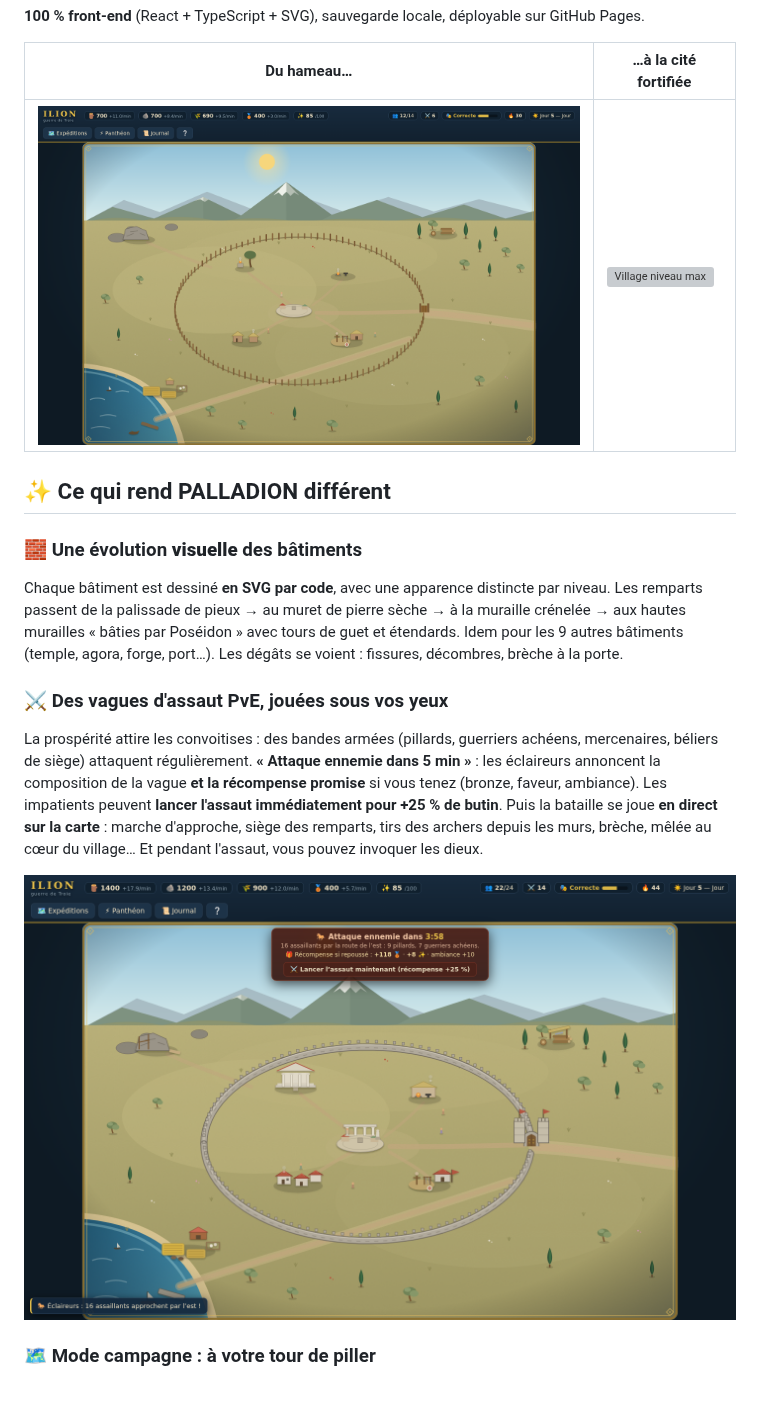
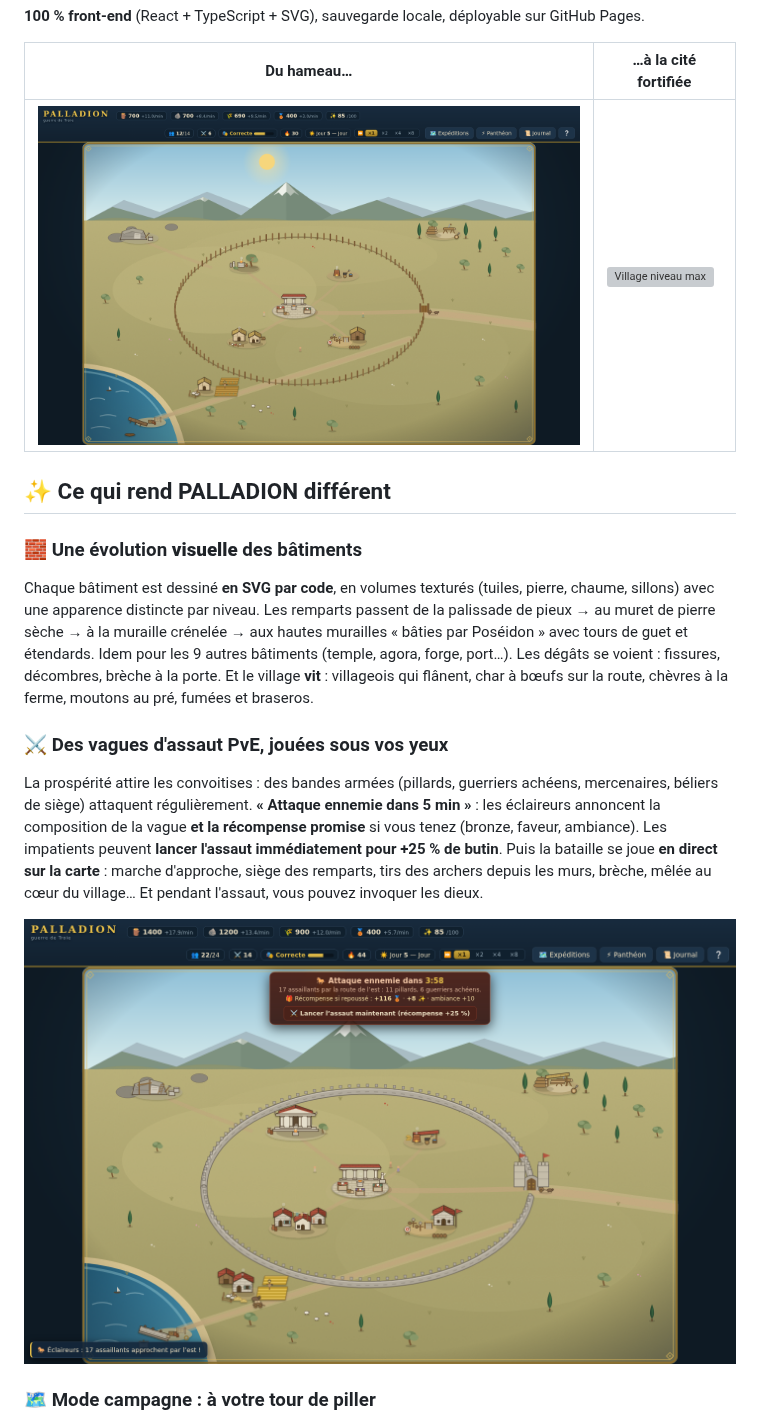
Before and after one commit to LouisT85/Palladion, a Markdown page: README.md, the part around the change. Rendered like a GitHub page; pictures changed too: docs/bataille.png, docs/village-debut.png; blank space fills up the shorter version; grey boxes are pictures that could not be loaded.

Commit message:
docs : captures et README à jour après la refonte

```diff
--- a/README.md
+++ b/README.md
@@ -18,11 +18,13 @@
 ## ✨ Ce qui rend PALLADION différent
 
 ### 🧱 Une évolution **visuelle** des bâtiments
-Chaque bâtiment est dessiné **en SVG par code**, avec une apparence distincte par niveau.
-Les remparts passent de la palissade de pieux → au muret de pierre sèche → à la muraille
-crénelée → aux hautes murailles « bâties par Poséidon » avec tours de guet et étendards.
-Idem pour les 9 autres bâtiments (temple, agora, forge, port…). Les dégâts se voient :
-fissures, décombres, brèche à la porte.
+Chaque bâtiment est dessiné **en SVG par code**, en volumes texturés (tuiles, pierre,
+chaume, sillons) avec une apparence distincte par niveau. Les remparts passent de la
+palissade de pieux → au muret de pierre sèche → à la muraille crénelée → aux hautes
+murailles « bâties par Poséidon » avec tours de guet et étendards. Idem pour les 9 autres
+bâtiments (temple, agora, forge, port…). Les dégâts se voient : fissures, décombres,
+brèche à la porte. Et le village **vit** : villageois qui flânent, char à bœufs sur la
+route, chèvres à la ferme, moutons au pré, fumées et braseros.
 
 ### ⚔️ Des vagues d'assaut PvE, jouées sous vos yeux
 La prospérité attire les convoitises : des bandes armées (pillards, guerriers achéens,
```
Also changed, not shown: docs/expedition.png, 1 other file.
